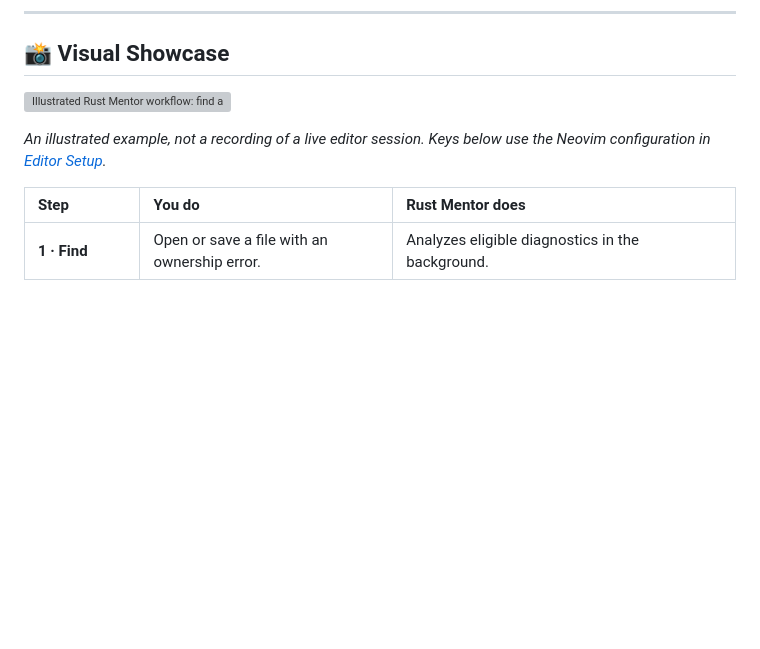
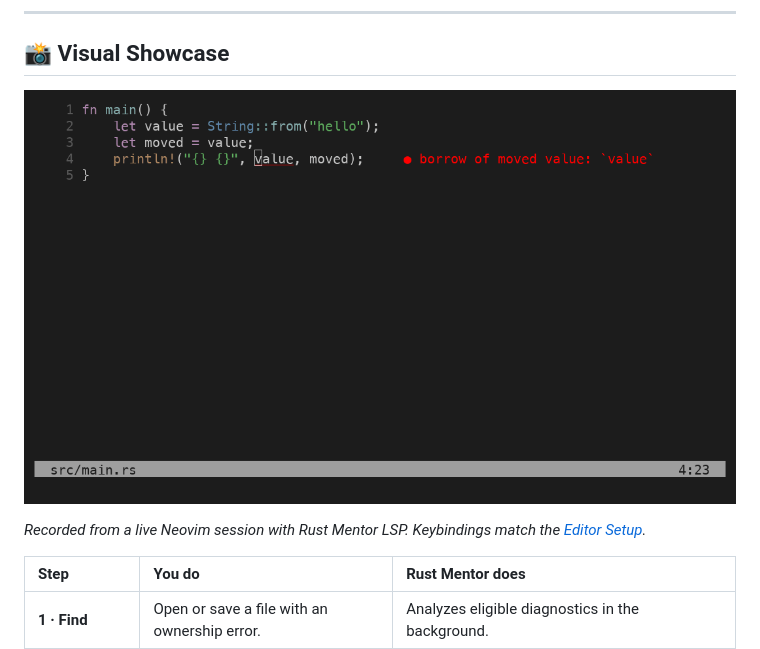
Before and after one commit to nyrx-dev/rust-mentor-lsp, a Markdown page: README.md, the part around the change. GitHub-like rendering; pictures changed too: docs/assets/usage.gif (added); blank space fills up the shorter version; grey boxes are pictures that could not be loaded.

Commit message:
docs: replace visual showcase with live Neovim usage recording

```diff
--- a/README.md
+++ b/README.md
@@ -32,9 +32,9 @@ Standard chat-based AI plugins disrupt flow by requiring manual copy-pasting, ge
 
 ## 📸 Visual Showcase
 
-![Illustrated Rust Mentor workflow: find an E0382 error, hover for a concise explanation, then apply a checked refactor that borrows instead of moving.](docs/assets/usage-showcase.svg)
+![Rust Mentor LSP workflow in Neovim: hovering over an E0382 error for a concise explanation, then applying a compiler-verified refactor via code action.](docs/assets/usage.gif)
 
-*An illustrated example, not a recording of a live editor session. Keys below use the Neovim configuration in [Editor Setup](#editor-setup).*
+*Recorded from a live Neovim session with Rust Mentor LSP. Keybindings match the [Editor Setup](#editor-setup).*
 
 | Step | You do | Rust Mentor does |
 | :--- | :--- | :--- |
```
Also changed, not shown: 3 other files.
